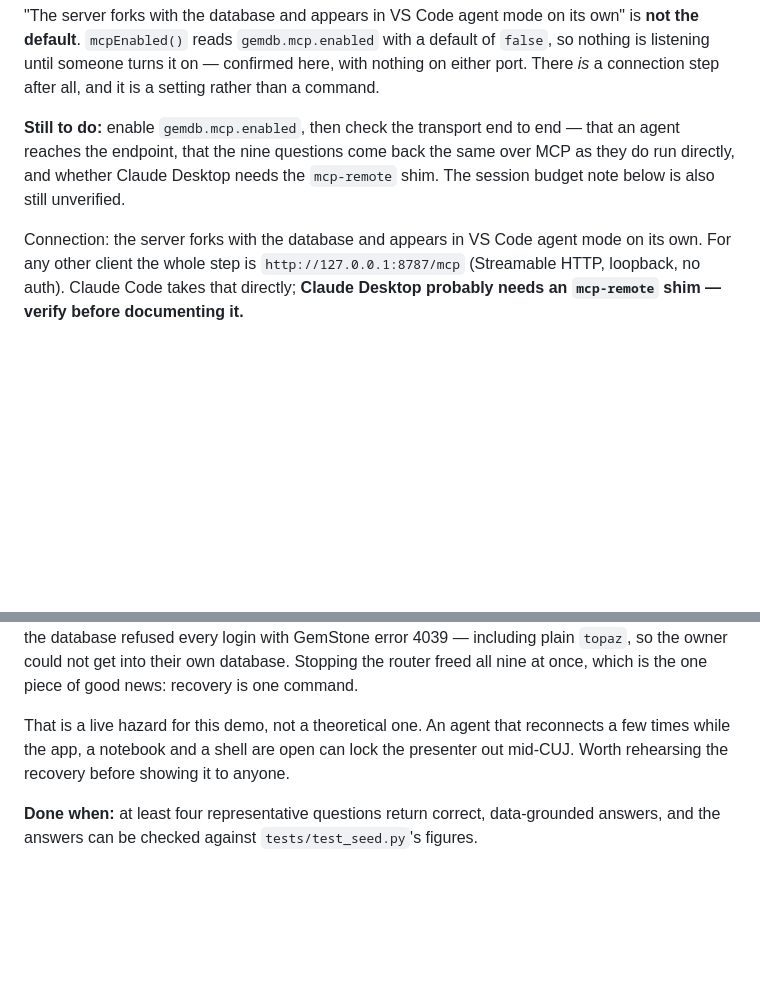
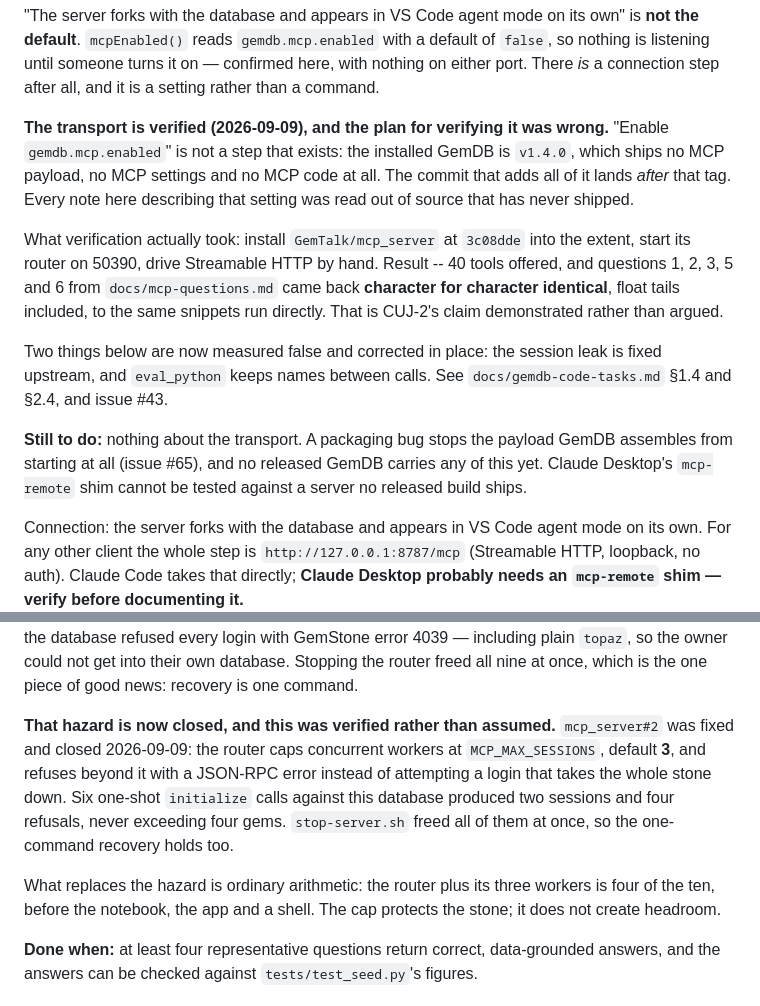
Before and after one commit to GemTalk/brain-freeze, a Markdown page: PLAN.md, 2 parts joined by grey strips. Drawn GitHub-style; blank space fills up the shorter version.

```diff
--- a/PLAN.md
+++ b/PLAN.md
@@ -713,10 +713,27 @@ default of `false`, so nothing is listening until someone turns it on —
 confirmed here, with nothing on either port. There *is* a connection step
 after all, and it is a setting rather than a command.
 
-**Still to do:** enable `gemdb.mcp.enabled`, then check the transport end to
-end — that an agent reaches the endpoint, that the nine questions come back
-the same over MCP as they do run directly, and whether Claude Desktop needs
-the `mcp-remote` shim. The session budget note below is also still unverified.
+**The transport is verified (2026-09-09), and the plan for verifying it was
+wrong.** "Enable `gemdb.mcp.enabled`" is not a step that exists: the installed
+GemDB is `v1.4.0`, which ships no MCP payload, no MCP settings and no MCP code
+at all. The commit that adds all of it lands *after* that tag. Every note here
+describing that setting was read out of source that has never shipped.
+
+What verification actually took: install `GemTalk/mcp_server` at `3c08dde`
+into the extent, start its router on 50390, drive Streamable HTTP by hand.
+Result -- 40 tools offered, and questions 1, 2, 3, 5 and 6 from
+`docs/mcp-questions.md` came back **character for character identical**,
+float tails included, to the same snippets run directly. That is CUJ-2's claim
+demonstrated rather than argued.
+
+Two things below are now measured false and corrected in place: the session
+leak is fixed upstream, and `eval_python` keeps names between calls. See
+`docs/gemdb-code-tasks.md` §1.4 and §2.4, and issue #43.
+
+**Still to do:** nothing about the transport. A packaging bug stops the payload
+GemDB assembles from starting at all (issue #65), and no released GemDB carries
+any of this yet. Claude Desktop's `mcp-remote` shim cannot be tested against a
+server no released build ships.
 
 Connection: the server forks with the database and appears in VS Code agent
 mode on its own. For any other client the whole step is
@@ -738,10 +755,17 @@ every login with GemStone error 4039 — including plain `topaz`, so the owner
 could not get into their own database. Stopping the router freed all nine at
 once, which is the one piece of good news: recovery is one command.
 
-That is a live hazard for this demo, not a theoretical one. An agent that
-reconnects a few times while the app, a notebook and a shell are open can lock
-the presenter out mid-CUJ. Worth rehearsing the recovery before showing it to
-anyone.
+**That hazard is now closed, and this was verified rather than assumed.**
+`mcp_server#2` was fixed and closed 2026-09-09: the router caps concurrent
+workers at `MCP_MAX_SESSIONS`, default **3**, and refuses beyond it with a
+JSON-RPC error instead of attempting a login that takes the whole stone down.
+Six one-shot `initialize` calls against this database produced two sessions and
+four refusals, never exceeding four gems. `stop-server.sh` freed all of them
+at once, so the one-command recovery holds too.
+
+What replaces the hazard is ordinary arithmetic: the router plus its three
+workers is four of the ten, before the notebook, the app and a shell. The cap
+protects the stone; it does not create headroom.
 
 **Done when:** at least four representative questions return correct,
 data-grounded answers, and the answers can be checked against
```
Also changed, not shown: docs/gemdb-code-tasks.md (+31 -11 lines).
